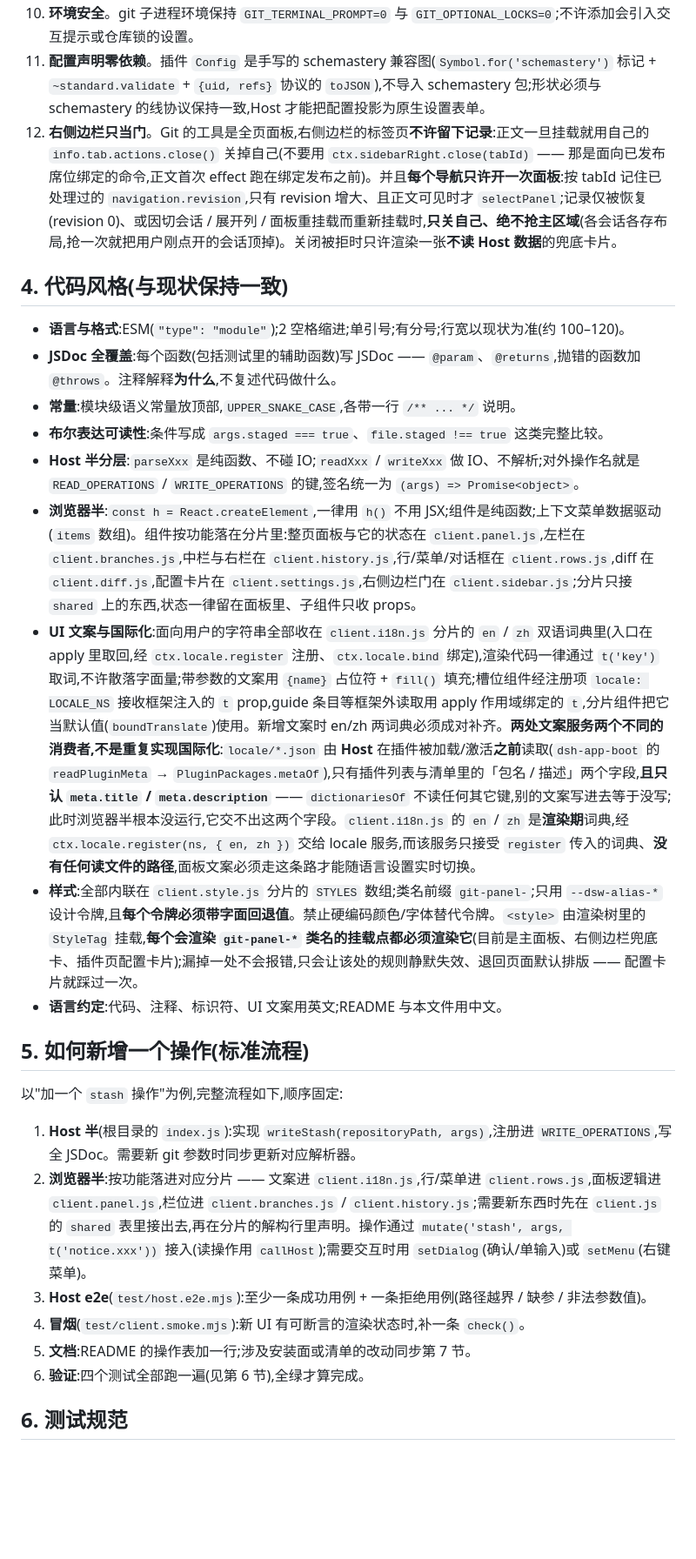
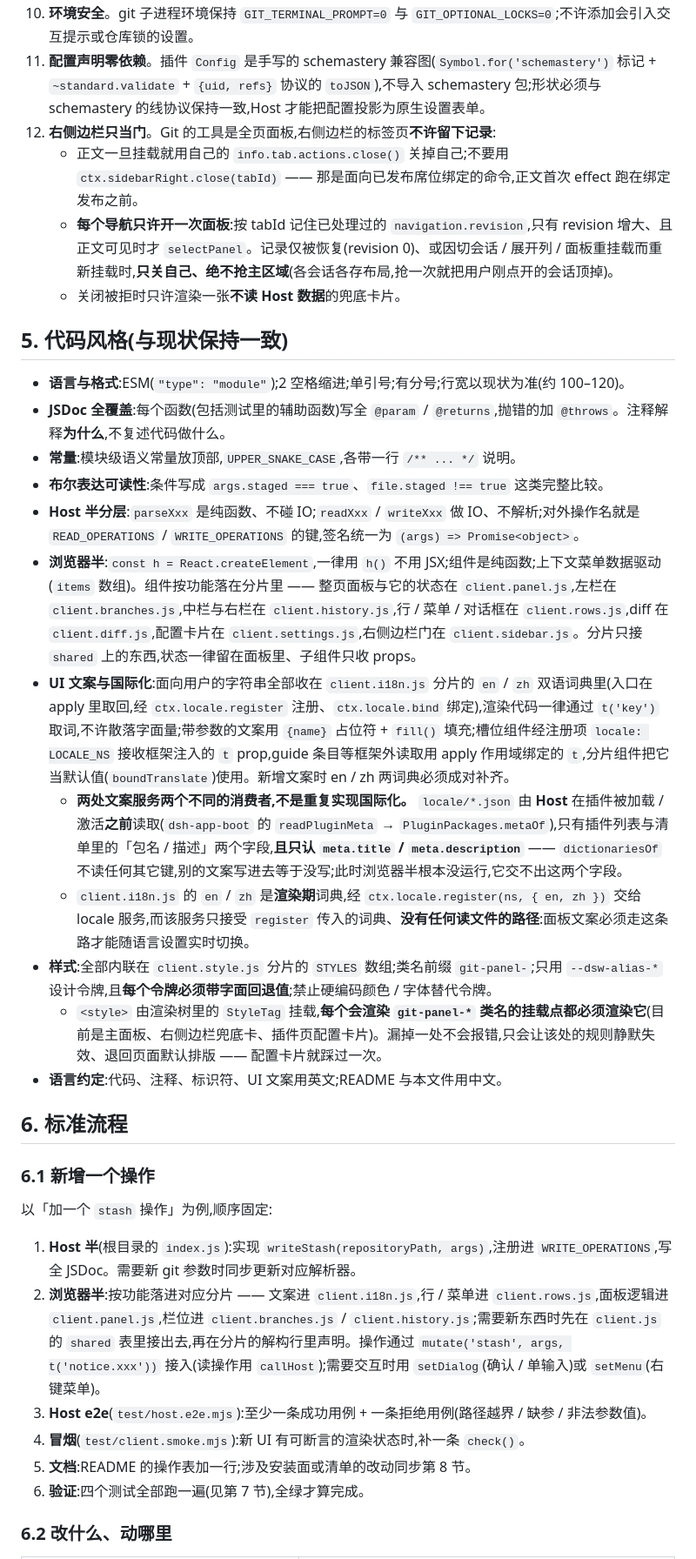
Before and after one commit to relaxyabc/dsh-GitPanel, a Markdown page: AGENTS.md, the part around one of its changes. Shown at 87% size. Drawn GitHub-style; blank space fills up the shorter version.

```diff
--- a/AGENTS.md
+++ b/AGENTS.md
@@ -50,29 +86,37 @@ dsh-GitPanel/           # 仓库根即包根(包名 GitPanel)
 10. **环境安全**。git 子进程环境保持 `GIT_TERMINAL_PROMPT=0` 与 `GIT_OPTIONAL_LOCKS=0`;不许添加会引入交互提示或仓库锁的设置。
 11. **配置声明零依赖**。插件 `Config` 是手写的 schemastery 兼容图(`Symbol.for('schemastery')` 标记 + `~standard.validate` + `{uid, refs}` 协议的 `toJSON`),不导入 schemastery 包;形状必须与 schemastery 的线协议保持一致,Host 才能把配置投影为原生设置表单。
-12. **右侧边栏只当门**。Git 的工具是全页面板,右侧边栏的标签页**不许留下记录**:正文一旦挂载就用自己的 `info.tab.actions.close()` 关掉自己(不要用 `ctx.sidebarRight.close(tabId)` —— 那是面向已发布席位绑定的命令,正文首次 effect 跑在绑定发布之前)。并且**每个导航只许开一次面板**:按 tabId 记住已处理过的 `navigation.revision`,只有 revision 增大、且正文可见时才 `selectPanel`;记录仅被恢复(revision 0)、或因切会话 / 展开列 / 面板重挂载而重新挂载时,**只关自己、绝不抢主区域**(各会话各存布局,抢一次就把用户刚点开的会话顶掉)。关闭被拒时只许渲染一张**不读 Host 数据**的兜底卡片。
+12. **右侧边栏只当门**。Git 的工具是全页面板,右侧边栏的标签页**不许留下记录**:
+    - 正文一旦挂载就用自己的 `info.tab.actions.close()` 关掉自己;不要用 `ctx.sidebarRight.close(tabId)` —— 那是面向已发布席位绑定的命令,正文首次 effect 跑在绑定发布之前。
+    - **每个导航只许开一次面板**:按 tabId 记住已处理过的 `navigation.revision`,只有 revision 增大、且正文可见时才 `selectPanel`。记录仅被恢复(revision 0)、或因切会话 / 展开列 / 面板重挂载而重新挂载时,**只关自己、绝不抢主区域**(各会话各存布局,抢一次就把用户刚点开的会话顶掉)。
+    - 关闭被拒时只许渲染一张**不读 Host 数据**的兜底卡片。
 
-## 4. 代码风格(与现状保持一致)
+## 5. 代码风格(与现状保持一致)
 
 - **语言与格式**:ESM(`"type": "module"`);2 空格缩进;单引号;有分号;行宽以现状为准(约 100–120)。
-- **JSDoc 全覆盖**:每个函数(包括测试里的辅助函数)写 JSDoc —— `@param`、`@returns`,抛错的函数加 `@throws`。注释解释**为什么**,不复述代码做什么。
+- **JSDoc 全覆盖**:每个函数(包括测试里的辅助函数)写全 `@param` / `@returns`,抛错的加 `@throws`。注释解释**为什么**,不复述代码做什么。
 - **常量**:模块级语义常量放顶部,`UPPER_SNAKE_CASE`,各带一行 `/** ... */` 说明。
 - **布尔表达可读性**:条件写成 `args.staged === true`、`file.staged !== true` 这类完整比较。
 - **Host 半分层**:`parseXxx` 是纯函数、不碰 IO;`readXxx` / `writeXxx` 做 IO、不解析;对外操作名就是 `READ_OPERATIONS` / `WRITE_OPERATIONS` 的键,签名统一为 `(args) => Promise<object>`。
-- **浏览器半**:`const h = React.createElement`,一律用 `h()` 不用 JSX;组件是纯函数;上下文菜单数据驱动(`items` 数组)。组件按功能落在分片里:整页面板与它的状态在 `client.panel.js`,左栏在 `client.branches.js`,中栏与右栏在 `client.history.js`,行/菜单/对话框在 `client.rows.js`,diff 在 `client.diff.js`,配置卡片在 `client.settings.js`,右侧边栏门在 `client.sidebar.js`;分片只接 `shared` 上的东西,状态一律留在面板里、子组件只收 props。
-- **UI 文案与国际化**:面向用户的字符串全部收在 `client.i18n.js` 分片的 `en` / `zh` 双语词典里(入口在 apply 里取回,经 `ctx.locale.register` 注册、`ctx.locale.bind` 绑定),渲染代码一律通过 `t('key')` 取词,不许散落字面量;带参数的文案用 `{name}` 占位符 + `fill()` 填充;槽位组件经注册项 `locale: LOCALE_NS` 接收框架注入的 `t` prop,guide 条目等框架外读取用 apply 作用域绑定的 `t`,分片组件把它当默认值(`boundTranslate`)使用。新增文案时 en/zh 两词典必须成对补齐。**两处文案服务两个不同的消费者,不是重复实现国际化**:`locale/*.json` 由 **Host** 在插件被加载/激活**之前**读取(`dsh-app-boot` 的 `readPluginMeta` → `PluginPackages.metaOf`),只有插件列表与清单里的「包名 / 描述」两个字段,**且只认 `meta.title` / `meta.description`** —— `dictionariesOf` 不读任何其它键,别的文案写进去等于没写;此时浏览器半根本没运行,它交不出这两个字段。`client.i18n.js` 的 `en` / `zh` 是**渲染期**词典,经 `ctx.locale.register(ns, { en, zh })` 交给 locale 服务,而该服务只接受 `register` 传入的词典、**没有任何读文件的路径**,面板文案必须走这条路才能随语言设置实时切换。
-- **样式**:全部内联在 `client.style.js` 分片的 `STYLES` 数组;类名前缀 `git-panel-`;只用 `--dsw-alias-*` 设计令牌,且**每个令牌必须带字面回退值**。禁止硬编码颜色/字体替代令牌。`<style>` 由渲染树里的 `StyleTag` 挂载,**每个会渲染 `git-panel-*` 类名的挂载点都必须渲染它**(目前是主面板、右侧边栏兜底卡、插件页配置卡片);漏掉一处不会报错,只会让该处的规则静默失效、退回页面默认排版 —— 配置卡片就踩过一次。
+- **浏览器半**:`const h = React.createElement`,一律用 `h()` 不用 JSX;组件是纯函数;上下文菜单数据驱动(`items` 数组)。组件按功能落在分片里 —— 整页面板与它的状态在 `client.panel.js`,左栏在 `client.branches.js`,中栏与右栏在 `client.history.js`,行 / 菜单 / 对话框在 `client.rows.js`,diff 在 `client.diff.js`,配置卡片在 `client.settings.js`,右侧边栏门在 `client.sidebar.js`。分片只接 `shared` 上的东西,状态一律留在面板里、子组件只收 props。
+- **UI 文案与国际化**:面向用户的字符串全部收在 `client.i18n.js` 分片的 `en` / `zh` 双语词典里(入口在 apply 里取回,经 `ctx.locale.register` 注册、`ctx.locale.bind` 绑定),渲染代码一律通过 `t('key')` 取词,不许散落字面量;带参数的文案用 `{name}` 占位符 + `fill()` 填充;槽位组件经注册项 `locale: LOCALE_NS` 接收框架注入的 `t` prop,guide 条目等框架外读取用 apply 作用域绑定的 `t`,分片组件把它当默认值(`boundTranslate`)使用。新增文案时 en / zh 两词典必须成对补齐。
+  - **两处文案服务两个不同的消费者,不是重复实现国际化。** `locale/*.json` 由 **Host** 在插件被加载 / 激活**之前**读取(`dsh-app-boot` 的 `readPluginMeta` → `PluginPackages.metaOf`),只有插件列表与清单里的「包名 / 描述」两个字段,**且只认 `meta.title` / `meta.description`** —— `dictionariesOf` 不读任何其它键,别的文案写进去等于没写;此时浏览器半根本没运行,它交不出这两个字段。
+  - `client.i18n.js` 的 `en` / `zh` 是**渲染期**词典,经 `ctx.locale.register(ns, { en, zh })` 交给 locale 服务,而该服务只接受 `register` 传入的词典、**没有任何读文件的路径**:面板文案必须走这条路才能随语言设置实时切换。
+- **样式**:全部内联在 `client.style.js` 分片的 `STYLES` 数组;类名前缀 `git-panel-`;只用 `--dsw-alias-*` 设计令牌,且**每个令牌必须带字面回退值**;禁止硬编码颜色 / 字体替代令牌。
+  - `<style>` 由渲染树里的 `StyleTag` 挂载,**每个会渲染 `git-panel-*` 类名的挂载点都必须渲染它**(目前是主面板、右侧边栏兜底卡、插件页配置卡片)。漏掉一处不会报错,只会让该处的规则静默失效、退回页面默认排版 —— 配置卡片就踩过一次。
 - **语言约定**:代码、注释、标识符、UI 文案用英文;README 与本文件用中文。
 
-## 5. 如何新增一个操作(标准流程)
+## 6. 标准流程
 
-以"加一个 `stash` 操作"为例,完整流程如下,顺序固定:
+### 6.1 新增一个操作
+
+以「加一个 `stash` 操作」为例,顺序固定:
 
 1. **Host 半**(根目录的 `index.js`):实现 `writeStash(repositoryPath, args)`,注册进 `WRITE_OPERATIONS`,写全 JSDoc。需要新 git 参数时同步更新对应解析器。
-2. **浏览器半**:按功能落进对应分片 —— 文案进 `client.i18n.js`,行/菜单进 `client.rows.js`,面板逻辑进 `client.panel.js`,栏位进 `client.branches.js` / `client.history.js`;需要新东西时先在 `client.js` 的 `shared` 表里接出去,再在分片的解构行里声明。操作通过 `mutate('stash', args, t('notice.xxx'))` 接入(读操作用 `callHost`);需要交互时用 `setDialog`(确认/单输入)或 `setMenu`(右键菜单)。
+2. **浏览器半**:按功能落进对应分片 —— 文案进 `client.i18n.js`,行 / 菜单进 `client.rows.js`,面板逻辑进 `client.panel.js`,栏位进 `client.branches.js` / `client.history.js`;需要新东西时先在 `client.js` 的 `shared` 表里接出去,再在分片的解构行里声明。操作通过 `mutate('stash', args, t('notice.xxx'))` 接入(读操作用 `callHost`);需要交互时用 `setDialog`(确认 / 单输入)或 `setMenu`(右键菜单)。
 3. **Host e2e**(`test/host.e2e.mjs`):至少一条成功用例 + 一条拒绝用例(路径越界 / 缺参 / 非法参数值)。
 4. **冒烟**(`test/client.smoke.mjs`):新 UI 有可断言的渲染状态时,补一条 `check()`。
-5. **文档**:README 的操作表加一行;涉及安装面或清单的改动同步第 7 节。
-6. **验证**:四个测试全部跑一遍(见第 6 节),全绿才算完成。
+5. **文档**:README 的操作表加一行;涉及安装面或清单的改动同步第 8 节。
+6. **验证**:四个测试全部跑一遍(见第 7 节),全绿才算完成。
 
-## 6. 测试规范
+### 6.2 改什么、动哪里
 
```
Also changed, not shown: other parts of AGENTS.md (+106 -50 lines).
